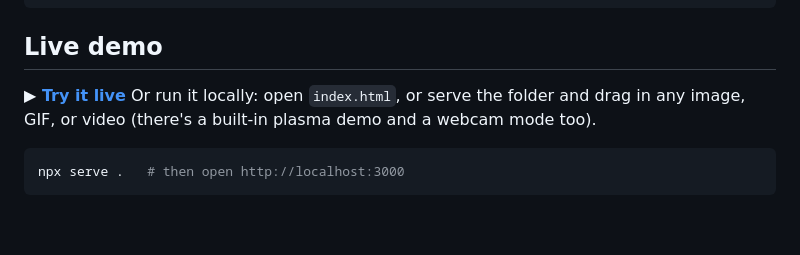
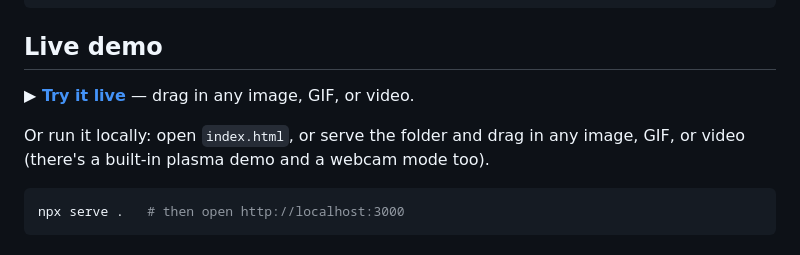
Before and after one commit to domainasseth-hue/dotframe, a Markdown page: README.md, the part around the change. GitHub-like rendering; blank space fills up the shorter version.

Commit message:
Add live demo link (dotframe.netlify.app)
Co-Authored-By: Claude Fable 5 <noreply@anthropic.com>

```diff
--- a/README.md
+++ b/README.md
@@ -19,7 +19,8 @@ every frame, in real time.
 
 ## Live demo
 
-**▶ [Try it live](https://dotframe.netlify.app/)**
+**▶ [Try it live](https://dotframe.netlify.app/)** — drag in any image, GIF, or video.
+
 Or run it locally: open `index.html`, or serve the folder and drag in any
 image, GIF, or video (there's a built-in plasma demo and a webcam mode too).
 
```
